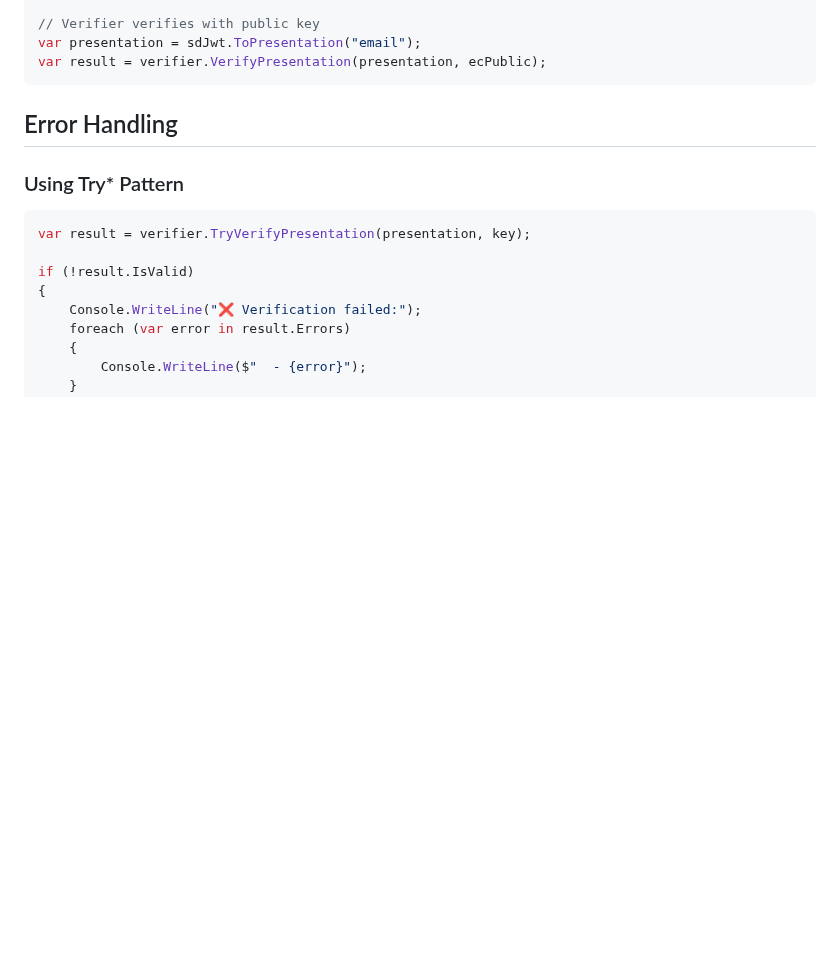
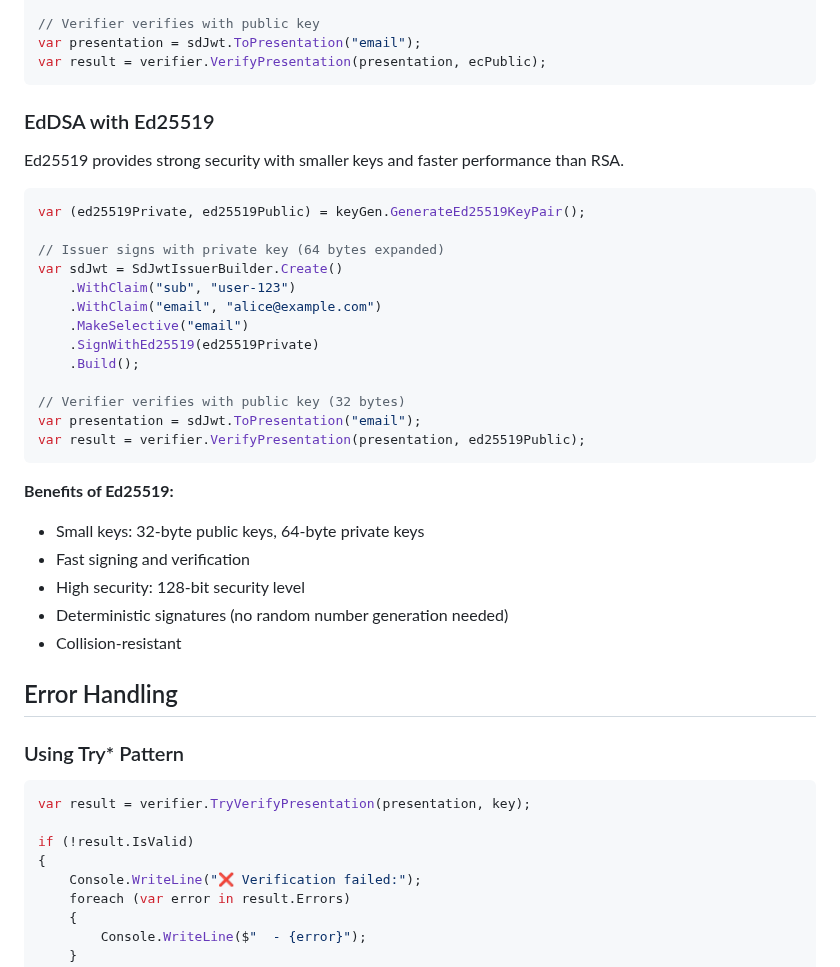
Before and after one commit to KoalaFacts/HeroSD-JWT, a Markdown page: docs/users/examples.md, the part around the change. Rendered like a GitHub page; blank space fills up the shorter version.

````diff
--- a/docs/users/examples.md
+++ b/docs/users/examples.md
@@ -294,6 +294,33 @@ var sdJwt = SdJwtIssuerBuilder.Create()
 var presentation = sdJwt.ToPresentation("email");
 var result = verifier.VerifyPresentation(presentation, ecPublic);
 ```
+
+### EdDSA with Ed25519
+
+Ed25519 provides strong security with smaller keys and faster performance than RSA.
+
+```csharp
+var (ed25519Private, ed25519Public) = keyGen.GenerateEd25519KeyPair();
+
+// Issuer signs with private key (64 bytes expanded)
+var sdJwt = SdJwtIssuerBuilder.Create()
+    .WithClaim("sub", "user-123")
+    .WithClaim("email", "alice@example.com")
+    .MakeSelective("email")
+    .SignWithEd25519(ed25519Private)
+    .Build();
+
+// Verifier verifies with public key (32 bytes)
+var presentation = sdJwt.ToPresentation("email");
+var result = verifier.VerifyPresentation(presentation, ed25519Public);
+```
+
+**Benefits of Ed25519:**
+- Small keys: 32-byte public keys, 64-byte private keys
+- Fast signing and verification
+- High security: 128-bit security level
+- Deterministic signatures (no random number generation needed)
+- Collision-resistant
 
 ## Error Handling
 
````
Also changed, not shown: README.md (+8 -0 lines), docs/users/getting-started.md (+26 -1 lines).
